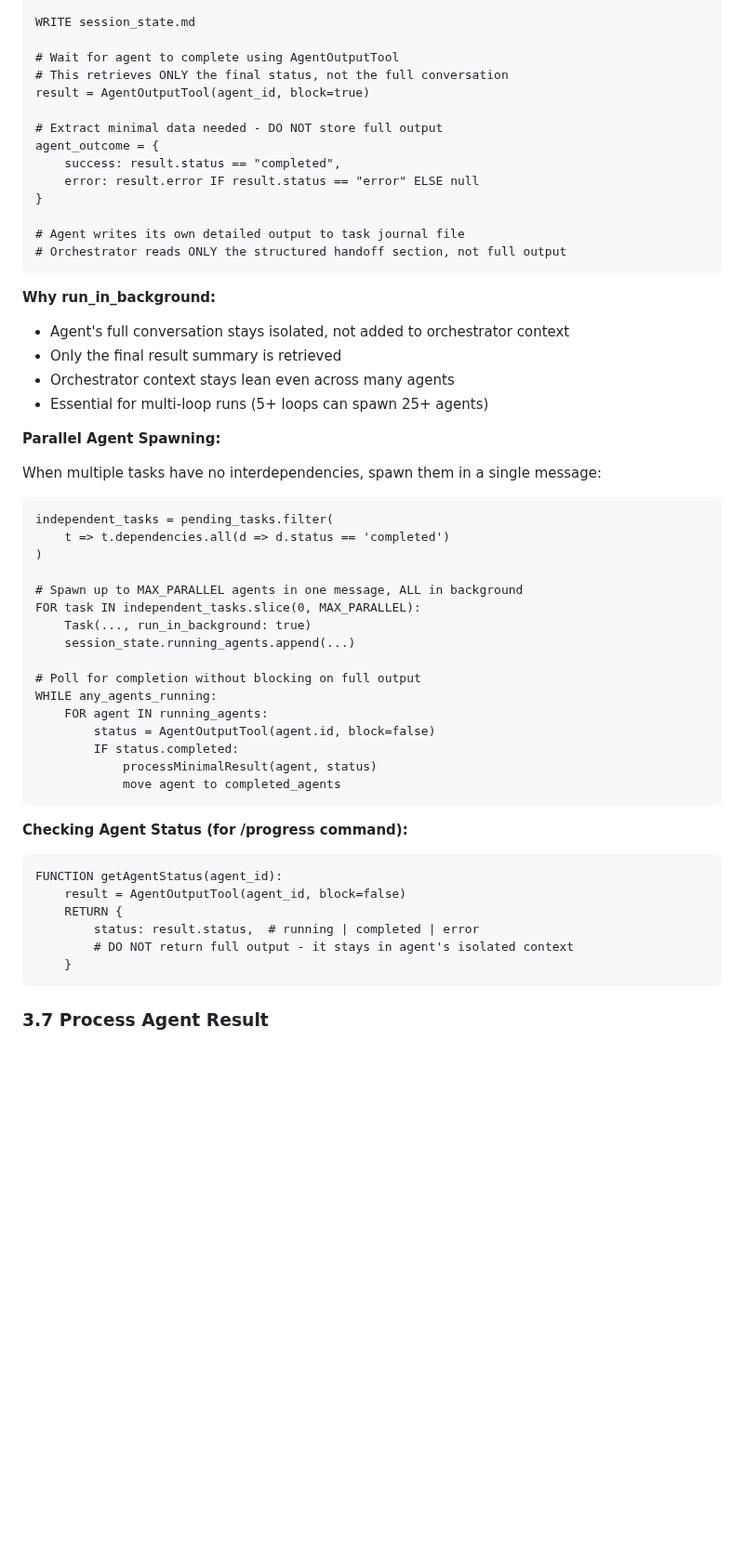
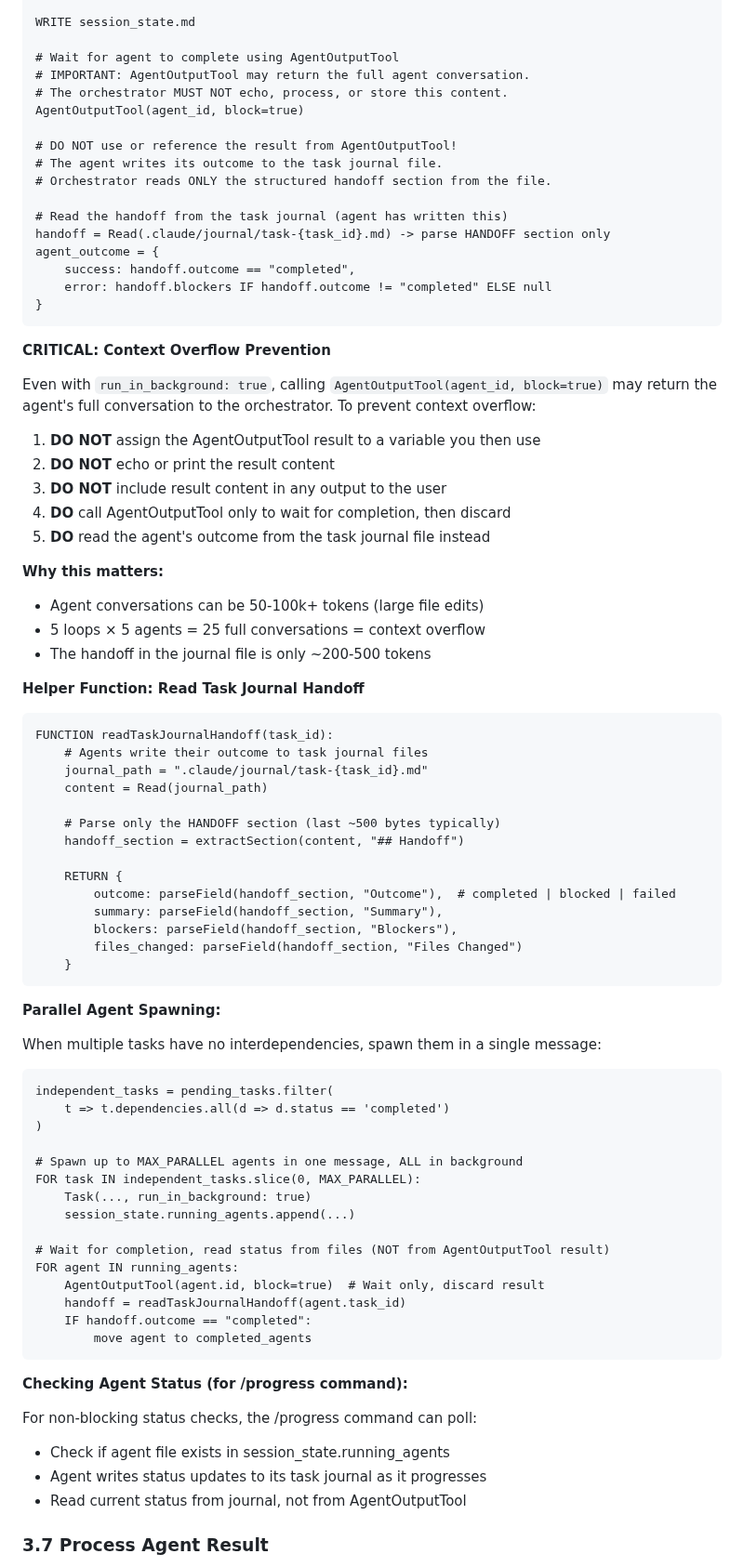
Before and after one commit to bladehstream/claudestrator, a Markdown page: orchestrator_protocol_v3.md, the part around the change. Shown at 93% size. GitHub-like rendering; blank space fills up the shorter version.

````diff
--- a/orchestrator_protocol_v3.md
+++ b/orchestrator_protocol_v3.md
@@ -848,24 +848,56 @@ session_state.running_agents.append({
 WRITE session_state.md
 
 # Wait for agent to complete using AgentOutputTool
-# This retrieves ONLY the final status, not the full conversation
-result = AgentOutputTool(agent_id, block=true)
-
-# Extract minimal data needed - DO NOT store full output
+# IMPORTANT: AgentOutputTool may return the full agent conversation.
+# The orchestrator MUST NOT echo, process, or store this content.
+AgentOutputTool(agent_id, block=true)
+
+# DO NOT use or reference the result from AgentOutputTool!
+# The agent writes its outcome to the task journal file.
+# Orchestrator reads ONLY the structured handoff section from the file.
+
+# Read the handoff from the task journal (agent has written this)
+handoff = Read(.claude/journal/task-{task_id}.md) -> parse HANDOFF section only
 agent_outcome = {
-    success: result.status == "completed",
-    error: result.error IF result.status == "error" ELSE null
+    success: handoff.outcome == "completed",
+    error: handoff.blockers IF handoff.outcome != "completed" ELSE null
 }
-
-# Agent writes its own detailed output to task journal file
-# Orchestrator reads ONLY the structured handoff section, not full output
-```
-
-**Why run_in_background:**
-- Agent's full conversation stays isolated, not added to orchestrator context
-- Only the final result summary is retrieved
-- Orchestrator context stays lean even across many agents
-- Essential for multi-loop runs (5+ loops can spawn 25+ agents)
+```
+
+**CRITICAL: Context Overflow Prevention**
+
+Even with `run_in_background: true`, calling `AgentOutputTool(agent_id, block=true)`
+may return the agent's full conversation to the orchestrator. To prevent context overflow:
+
+1. **DO NOT** assign the AgentOutputTool result to a variable you then use
+2. **DO NOT** echo or print the result content
+3. **DO NOT** include result content in any output to the user
+4. **DO** call AgentOutputTool only to wait for completion, then discard
+5. **DO** read the agent's outcome from the task journal file instead
+
+**Why this matters:**
+- Agent conversations can be 50-100k+ tokens (large file edits)
+- 5 loops × 5 agents = 25 full conversations = context overflow
+- The handoff in the journal file is only ~200-500 tokens
+
+**Helper Function: Read Task Journal Handoff**
+
+```
+FUNCTION readTaskJournalHandoff(task_id):
+    # Agents write their outcome to task journal files
+    journal_path = ".claude/journal/task-{task_id}.md"
+    content = Read(journal_path)
+
+    # Parse only the HANDOFF section (last ~500 bytes typically)
+    handoff_section = extractSection(content, "## Handoff")
+
+    RETURN {
+        outcome: parseField(handoff_section, "Outcome"),  # completed | blocked | failed
+        summary: parseField(handoff_section, "Summary"),
+        blockers: parseField(handoff_section, "Blockers"),
+        files_changed: parseField(handoff_section, "Files Changed")
+    }
+```
 
 **Parallel Agent Spawning:**
 
@@ -881,25 +913,20 @@ FOR task IN independent_tasks.slice(0, MAX_PARALLEL):
     Task(..., run_in_background: true)
     session_state.running_agents.append(...)
 
-# Poll for completion without blocking on full output
-WHILE any_agents_running:
-    FOR agent IN running_agents:
-        status = AgentOutputTool(agent.id, block=false)
-        IF status.completed:
-            processMinimalResult(agent, status)
-            move agent to completed_agents
+# Wait for completion, read status from files (NOT from AgentOutputTool result)
+FOR agent IN running_agents:
+    AgentOutputTool(agent.id, block=true)  # Wait only, discard result
+    handoff = readTaskJournalHandoff(agent.task_id)
+    IF handoff.outcome == "completed":
+        move agent to completed_agents
 ```
 
 **Checking Agent Status (for /progress command):**
 
-```
-FUNCTION getAgentStatus(agent_id):
-    result = AgentOutputTool(agent_id, block=false)
-    RETURN {
-        status: result.status,  # running | completed | error
-        # DO NOT return full output - it stays in agent's isolated context
-    }
-```
+For non-blocking status checks, the /progress command can poll:
+- Check if agent file exists in session_state.running_agents
+- Agent writes status updates to its task journal as it progresses
+- Read current status from journal, not from AgentOutputTool
 
 ### 3.7 Process Agent Result
 
````
Also changed, not shown: commands/orchestrate.md (+31 -13 lines), docs/user_guide.md (+22 -4 lines).
